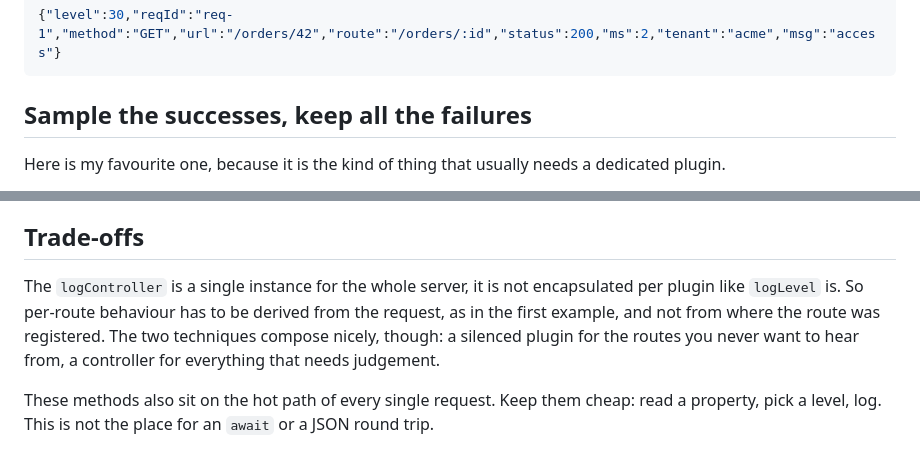
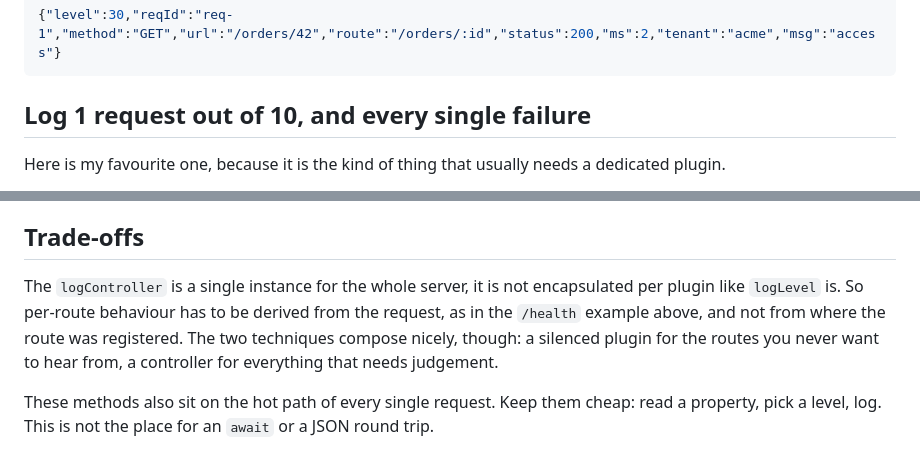
Before and after one commit to Eomm/blog-posts, a Markdown page: posts/bonus-fastify-log-controller.md, 2 parts joined by grey strips. Drawn GitHub-style.

````diff
--- a/posts/bonus-fastify-log-controller.md
+++ b/posts/bonus-fastify-log-controller.md
@@ -226,7 +229,7 @@ One request, one line, every field you asked for:
 {"level":30,"reqId":"req-1","method":"GET","url":"/orders/42","route":"/orders/:id","status":200,"ms":2,"tenant":"acme","msg":"access"}
 ```
 
-## Sample the successes, keep all the failures
+## Log 1 request out of 10, and every single failure
 
 Here is my favourite one, because it is the kind of thing that usually needs a dedicated plugin.
 
@@ -299,7 +302,7 @@ That is `defaultErrorLog`, a **different** method of the controller, the one Fas
 
 ## Trade-offs
 
-The `logController` is a single instance for the whole server, it is not encapsulated per plugin like `logLevel` is. So per-route behaviour has to be derived from the request, as in the first example, and not from where the route was registered. The two techniques compose nicely, though: a silenced plugin for the routes you never want to hear from, a controller for everything that needs judgement.
+The `logController` is a single instance for the whole server, it is not encapsulated per plugin like `logLevel` is. So per-route behaviour has to be derived from the request, as in the `/health` example above, and not from where the route was registered. The two techniques compose nicely, though: a silenced plugin for the routes you never want to hear from, a controller for everything that needs judgement.
 
 These methods also sit on the hot path of every single request. Keep them cheap: read a property, pick a level, log. This is not the place for an `await` or a JSON round trip.
 
````
Also changed, not shown: other parts of posts/bonus-fastify-log-controller.md (+11 -8 lines), 1 other file.
